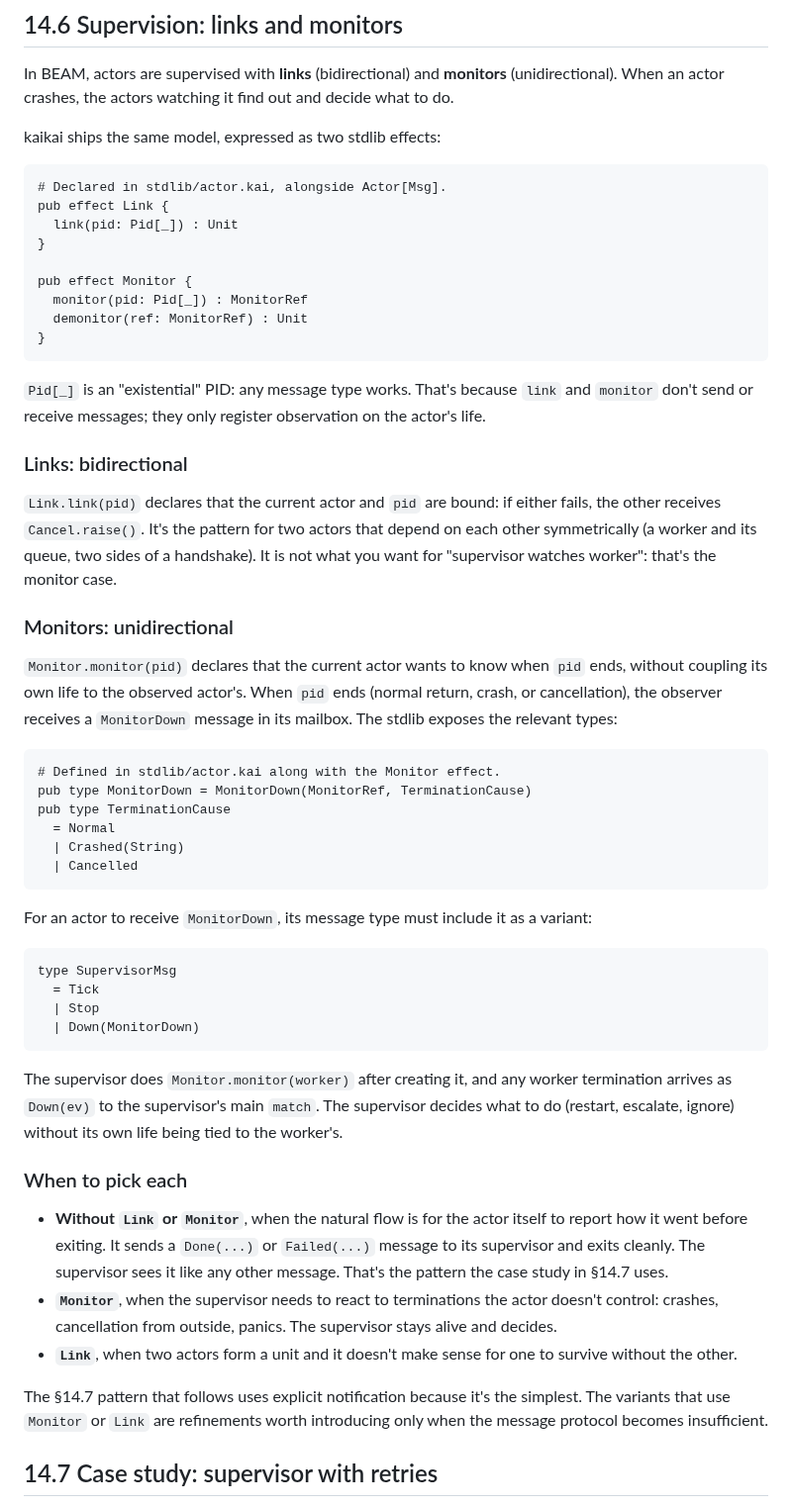
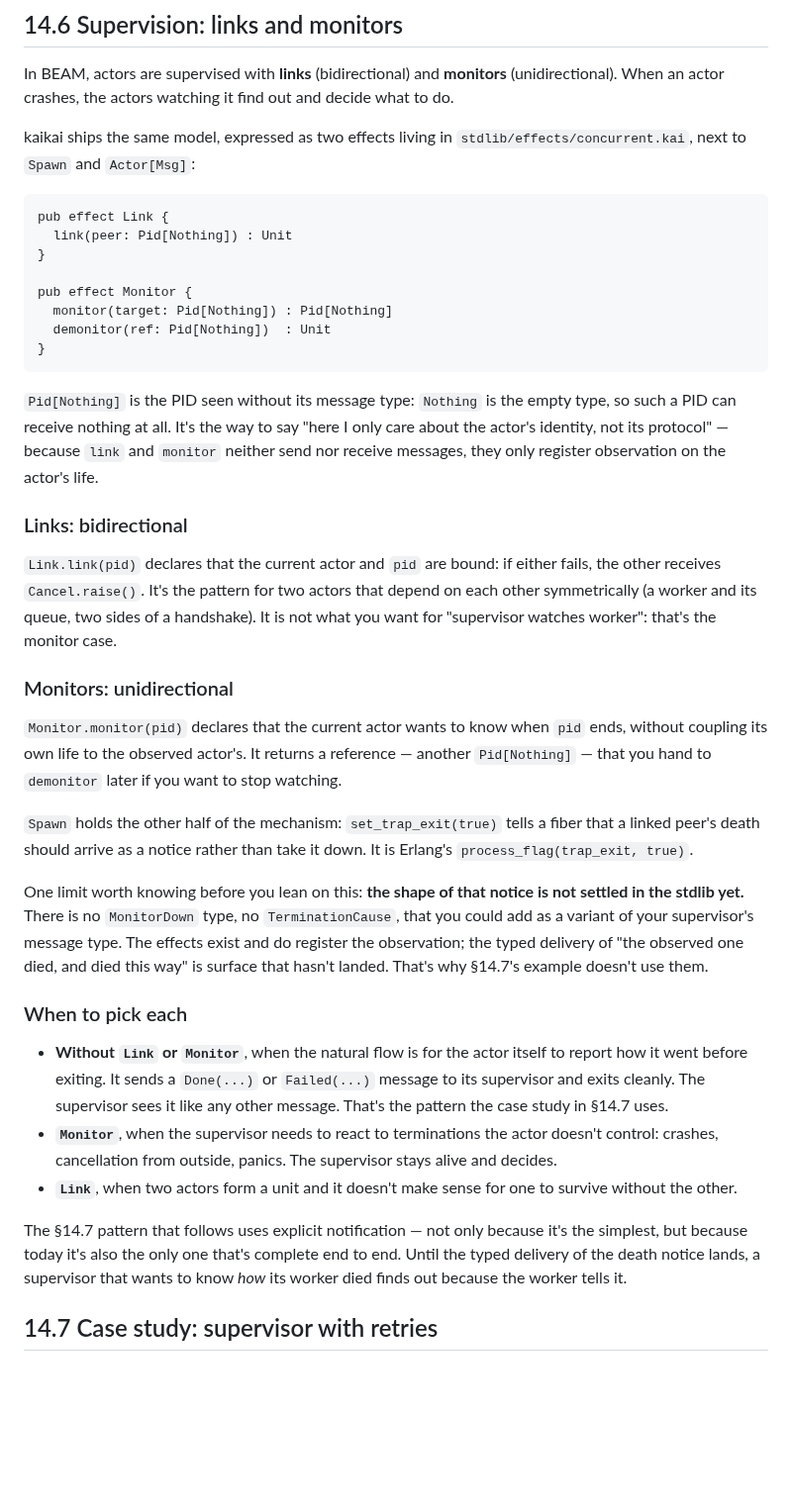
Before and after one commit to kaikailang-org/kaikai-book, a Markdown page: chapters/ch14-actors.md, the part around the change. Shown at 99% size. Rendered like a GitHub page; blank space fills up the shorter version.

````diff
--- a/chapters/ch14-actors.md
+++ b/chapters/ch14-actors.md
@@ -437,25 +437,27 @@ In BEAM, actors are supervised with **links**
 actor crashes, the actors watching it find out and decide
 what to do.
 
-kaikai ships the same model, expressed as two stdlib
-effects:
+kaikai ships the same model, expressed as two effects living
+in `stdlib/effects/concurrent.kai`, next to `Spawn` and
+`Actor[Msg]`:
 
 ```kai
-# Declared in stdlib/actor.kai, alongside Actor[Msg].
 pub effect Link {
-  link(pid: Pid[_]) : Unit
+  link(peer: Pid[Nothing]) : Unit
 }
 
 pub effect Monitor {
-  monitor(pid: Pid[_]) : MonitorRef
-  demonitor(ref: MonitorRef) : Unit
+  monitor(target: Pid[Nothing]) : Pid[Nothing]
+  demonitor(ref: Pid[Nothing])  : Unit
 }
 ```
 
-`Pid[_]` is an "existential" PID: any message type works.
-That's because `link` and `monitor` don't send or receive
-messages; they only register observation on the actor's
-life.
+`Pid[Nothing]` is the PID seen without its message type:
+`Nothing` is the empty type, so such a PID can receive
+nothing at all. It's the way to say "here I only care about
+the actor's identity, not its protocol" — because `link` and
+`monitor` neither send nor receive messages, they only
+register observation on the actor's life.
 
 ### Links: bidirectional
 
@@ -469,36 +471,23 @@ two sides of a handshake). It is not what you want for
 ### Monitors: unidirectional
 
 `Monitor.monitor(pid)` declares that the current actor
-wants to know when `pid` ends, without coupling its own
-life to the observed actor's. When `pid` ends (normal
-return, crash, or cancellation), the observer receives a
-`MonitorDown` message in its mailbox. The stdlib exposes
-the relevant types:
+wants to know when `pid` ends, without coupling its own life
+to the observed actor's. It returns a reference — another
+`Pid[Nothing]` — that you hand to `demonitor` later if you
+want to stop watching.
 
-```kai
-# Defined in stdlib/actor.kai along with the Monitor effect.
-pub type MonitorDown = MonitorDown(MonitorRef, TerminationCause)
-pub type TerminationCause
-  = Normal
-  | Crashed(String)
-  | Cancelled
-```
+`Spawn` holds the other half of the mechanism:
+`set_trap_exit(true)` tells a fiber that a linked peer's
+death should arrive as a notice rather than take it down. It
+is Erlang's `process_flag(trap_exit, true)`.
 
-For an actor to receive `MonitorDown`, its message type
-must include it as a variant:
-
-```kai
-type SupervisorMsg
-  = Tick
-  | Stop
-  | Down(MonitorDown)
-```
-
-The supervisor does `Monitor.monitor(worker)` after
-creating it, and any worker termination arrives as
-`Down(ev)` to the supervisor's main `match`. The supervisor
-decides what to do (restart, escalate, ignore) without its
-own life being tied to the worker's.
+One limit worth knowing before you lean on this: **the shape
+of that notice is not settled in the stdlib yet.** There is no
+`MonitorDown` type, no `TerminationCause`, that you could add
+as a variant of your supervisor's message type. The effects
+exist and do register the observation; the typed delivery of
+"the observed one died, and died this way" is surface that
+hasn't landed. That's why §14.7's example doesn't use them.
 
 ### When to pick each
 
@@ -515,10 +504,12 @@ own life being tied to the worker's.
 - **`Link`**, when two actors form a unit and it doesn't
   make sense for one to survive without the other.
 
-The §14.7 pattern that follows uses explicit notification
-because it's the simplest. The variants that use `Monitor`
-or `Link` are refinements worth introducing only when the
-message protocol becomes insufficient.
+The §14.7 pattern that follows uses explicit notification —
+not only because it's the simplest, but because today it's
+also the only one that's complete end to end. Until the typed
+delivery of the death notice lands, a supervisor that wants to
+know *how* its worker died finds out because the worker tells
+it.
 
 ## 14.7 Case study: supervisor with retries
 
````
Also changed, not shown: capitulos/cap14-actores.md (+31 -41 lines).
